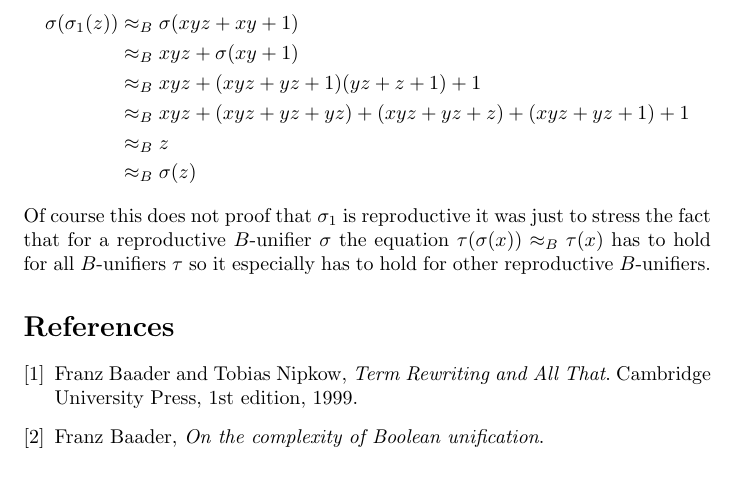
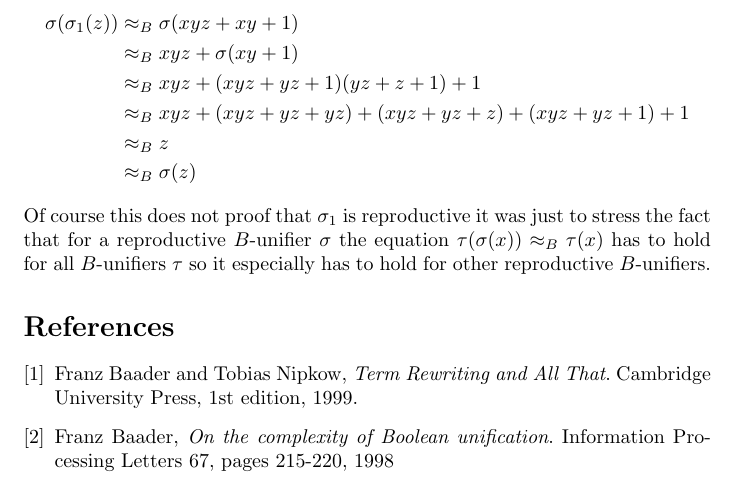
Before and after one commit to Zerwas/Work, a LaTeX document (Hauptseminar TRS/00.BR-Unifiaction.tex, which reads Hauptseminar TRS/03.Boolean_Rings.tex): part of page 16 of 16, cut so that both start at the same text. Compiled offline with pdfLaTeX.

Commit message:
cmplx reference updated

```diff
--- a/Hauptseminar TRS/03.Boolean_Rings.tex
+++ b/Hauptseminar TRS/03.Boolean_Rings.tex
@@ -456,6 +456,8 @@
 		\bibitem{cmplxBU}
 			Franz Baader,
 			\emph{On the complexity of Boolean unification}.
-		 %TODO
+		 	Information Processing Letters 67,
+		 	pages 215-220,
+		 	1998
 
 		\end{thebibliography}
```
Also changed, not shown: Hauptseminar TRS/00.BR-Unifiaction.pdf.
